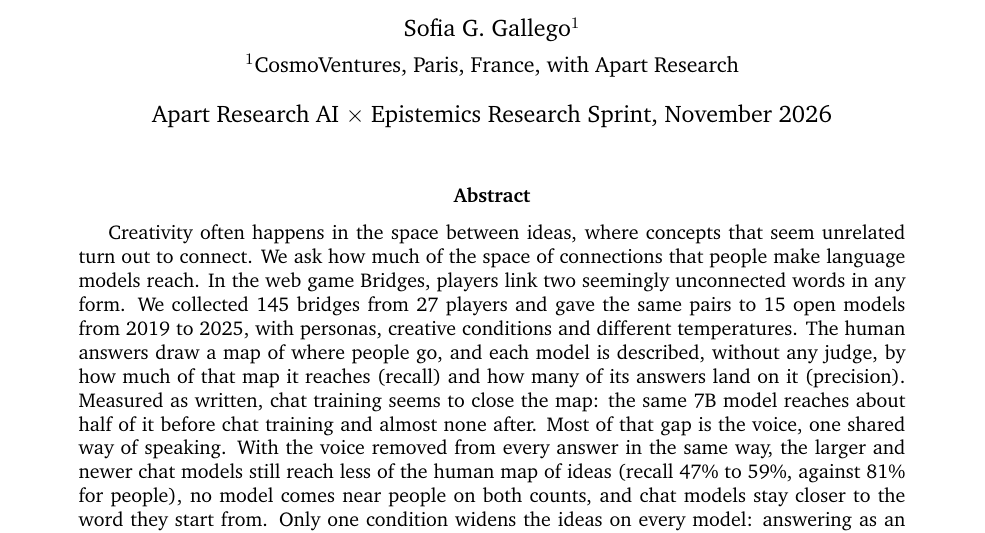
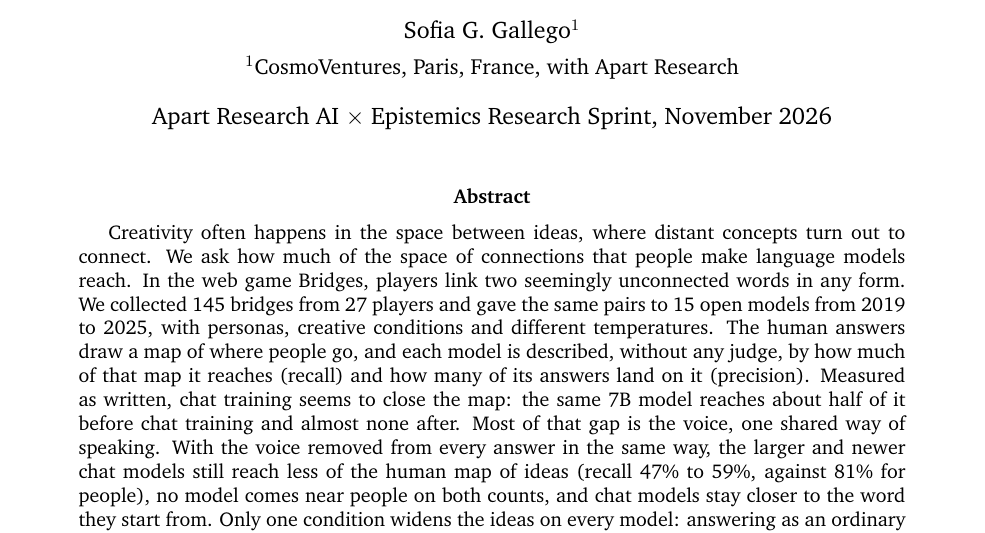
Before and after one commit to nefinia/epistemic-bridges, a LaTeX paper (paper/main.tex): part of page 1 of 18, cut so that both start at the same text. Compiled offline with pdfLaTeX.

Commit message:
Abstract: where distant concepts turn out to connect
Co-Authored-By: Claude Opus 5.5 <noreply@anthropic.com>
Claude-Session: https://claude.ai/code/session_016aGXwjQmCDMdy6dW4SqNZc

```diff
--- a/paper/main.tex
+++ b/paper/main.tex
@@ -36,7 +36,7 @@ Sofia G. Gallego$^{1}$ \\[4pt]
 \maketitle
 
 \begin{abstract}
-Creativity often happens in the space between ideas, where concepts that seem unrelated turn out to connect. We ask how much of the space of connections that people make language models reach. In the web game Bridges, players link two seemingly unconnected words in any form. We collected 145 bridges from 27 players and gave the same pairs to 15 open models from 2019 to 2025, with personas, creative conditions and different temperatures. The human answers draw a map of where people go, and each model is described, without any judge, by how much of that map it reaches (recall) and how many of its answers land on it (precision). Measured as written, chat training seems to close the map: the same 7B model reaches about half of it before chat training and almost none after. Most of that gap is the voice, one shared way of speaking. With the voice removed from every answer in the same way, the larger and newer chat models still reach less of the human map of ideas (recall 47\% to 59\%, against 81\% for people), no model comes near people on both counts, and chat models stay closer to the word they start from. Only one condition widens the ideas on every model: answering as an ordinary person drawn at random. Measuring diversity in AI needs the voice and the ideas apart.
+Creativity often happens in the space between ideas, where distant concepts turn out to connect. We ask how much of the space of connections that people make language models reach. In the web game Bridges, players link two seemingly unconnected words in any form. We collected 145 bridges from 27 players and gave the same pairs to 15 open models from 2019 to 2025, with personas, creative conditions and different temperatures. The human answers draw a map of where people go, and each model is described, without any judge, by how much of that map it reaches (recall) and how many of its answers land on it (precision). Measured as written, chat training seems to close the map: the same 7B model reaches about half of it before chat training and almost none after. Most of that gap is the voice, one shared way of speaking. With the voice removed from every answer in the same way, the larger and newer chat models still reach less of the human map of ideas (recall 47\% to 59\%, against 81\% for people), no model comes near people on both counts, and chat models stay closer to the word they start from. Only one condition widens the ideas on every model: answering as an ordinary person drawn at random. Measuring diversity in AI needs the voice and the ideas apart.
 \end{abstract}
 
 \noindent\textbf{Keywords:} epistemic diversity, creativity, human--AI interaction, language models, chat training, personas, homogenization
```
Also changed, not shown: paper/main.pdf, 1 other file.
